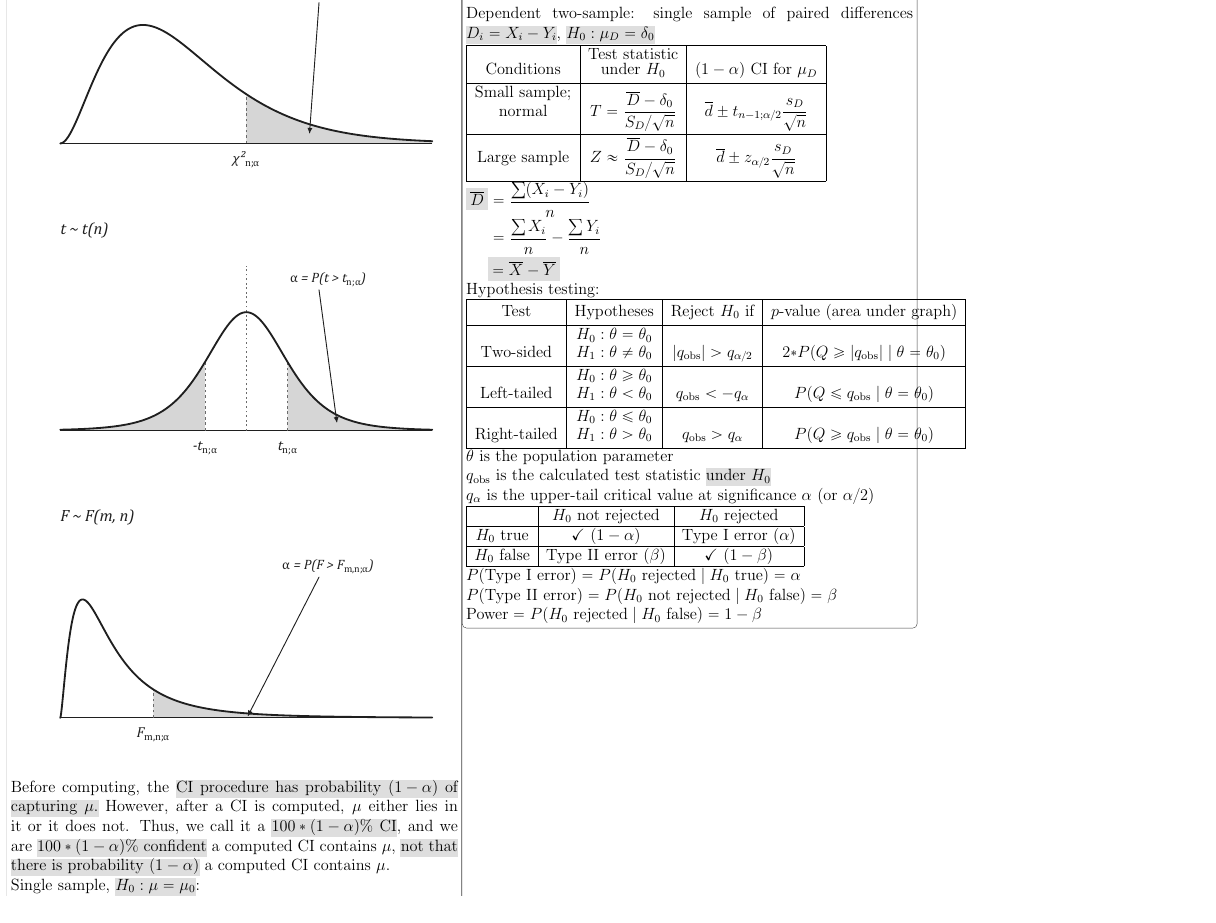
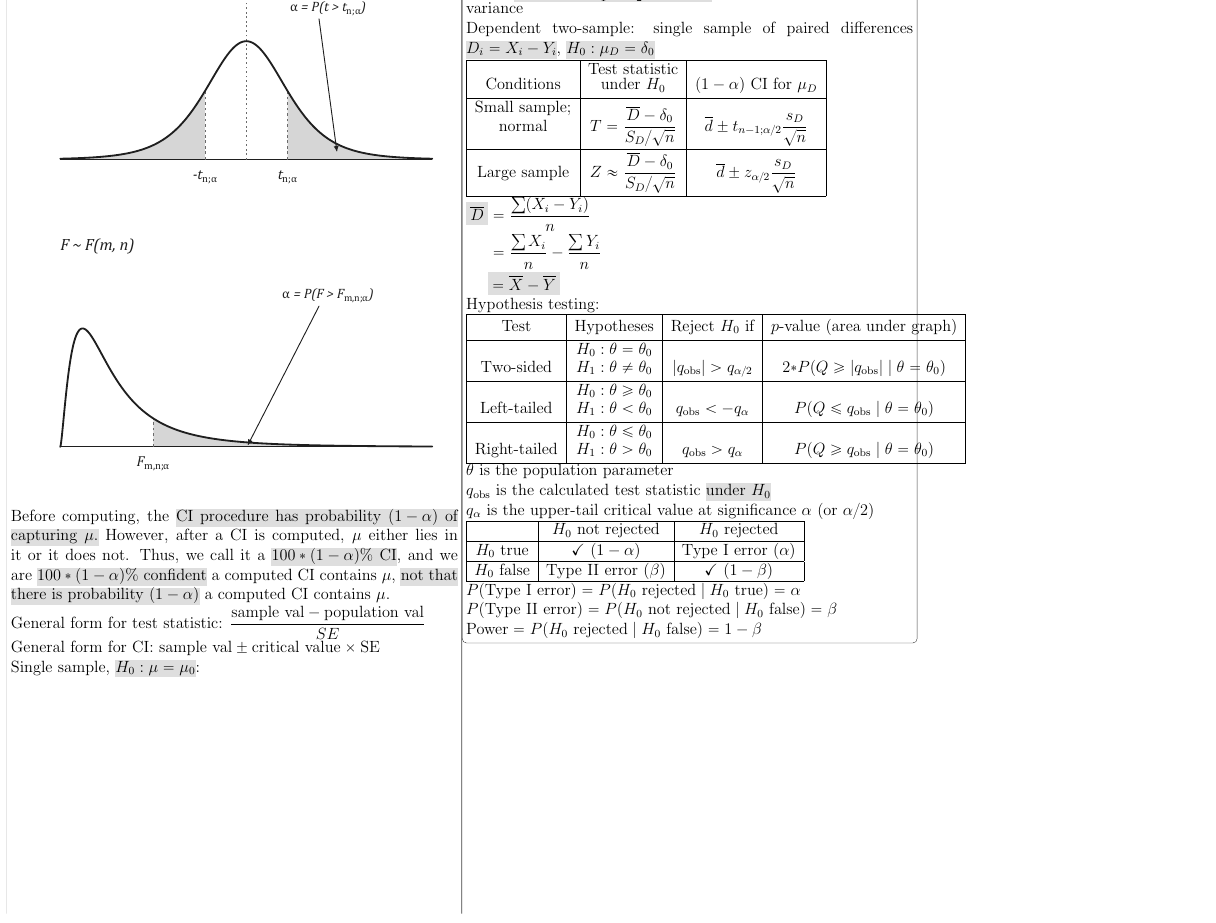
Before and after one commit to disnussoc/st2334-cheatsheets, a LaTeX document (b.tex): part of page 2 of 2, cut so that both start at the same text. Compiled offline with pdfLaTeX.

Commit message:
Add general form

```diff
--- a/b.tex
+++ b/b.tex
@@ -353,6 +353,9 @@
 		Thus, we call it a \hlfancy{lightgray}{$100*(1-\alpha)\%$ CI}, and we are \hlfancy{lightgray}{$100*(1-\alpha)\%$ confident} a computed CI contains $\mu$,
 		\hlfancy{lightgray}{not that there is probability $(1-\alpha)$} a computed CI contains $\mu$.
 
+		General form for test statistic: $\dfrac{\text{sample val} - \text{population val}}{SE}$ \\
+		General form for CI: $\text{sample val} \pm \text{critical value}\times\text{SE}$
+
 		Single sample, \hlfancy{lightgray}{$H_0:\mu=\mu_0$}: \\
 		\begin{tblr}{
 				colspec={|c|c|c|c|c|c|c|},
```
